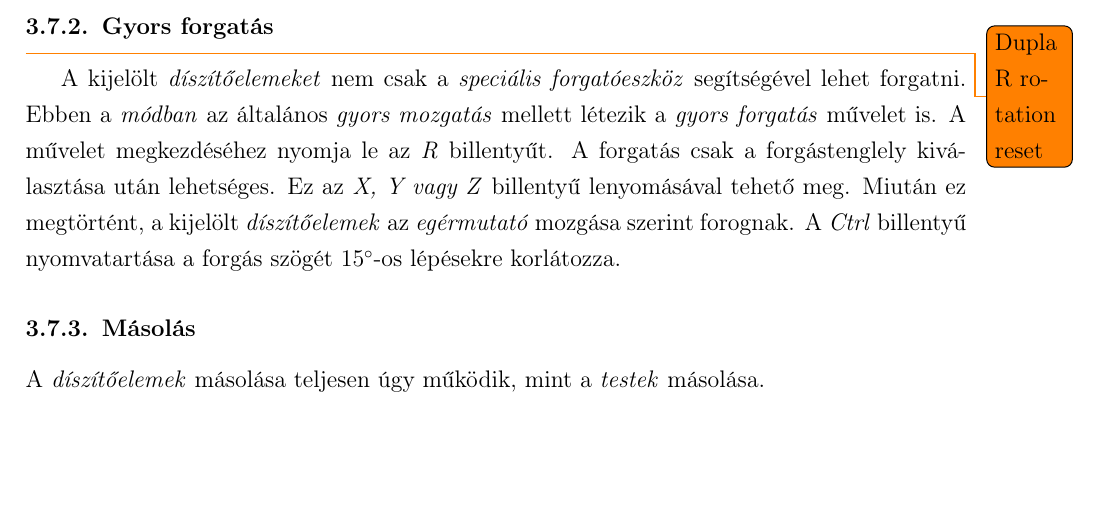
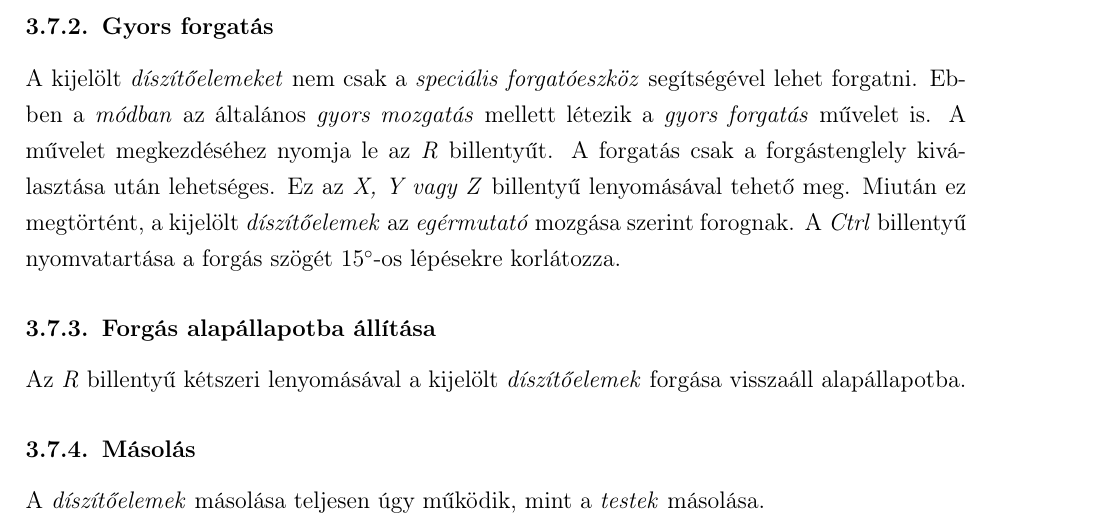
Before and after one commit to Texyfore/Archytex, a LaTeX document (docs/main.tex, which reads docs/parts/user-documentation/editor/section-Editor.tex): part of page 19 of 45, cut so that both start at the same text, the shorter picture padded with empty space. Compiled offline with pdfLaTeX.

Commit message:
Rotation reset docs

```diff
--- a/docs/parts/user-documentation/editor/section-Editor.tex
+++ b/docs/parts/user-documentation/editor/section-Editor.tex
@@ -216,7 +217,6 @@ fognak forogni.
 \end{figure}
 
 \subsubsection{Gyors forgatás}
-\todo{Dupla R rotation reset}
 
 A kijelölt \emph{díszítőelemeket} nem csak a \emph{speciális forgatóeszköz} segítségével lehet
 forgatni. Ebben a \emph{módban} az általános \emph{gyors mozgatás} mellett létezik a
@@ -225,6 +225,11 @@ A forgatás csak a forgástenglely kiválasztása után lehetséges. Ez
 az \emph{X, Y vagy Z} billentyű lenyomásával tehető meg. Miután ez megtörtént, a kijelölt
 \emph{díszítőelemek} az \emph{egérmutató} mozgása szerint forognak. A \emph{Ctrl} billentyű
 nyomvatartása a forgás szögét $15^{\circ}$-os lépésekre korlátozza.
+
+\subsubsection{Forgás alapállapotba állítása}
+
+Az \emph{R} billentyű kétszeri lenyomásával a kijelölt \emph{díszítőelemek} forgása visszaáll
+alapállapotba.
 
 \subsubsection{Másolás}
 
```
Also changed, not shown: docs/parts/user-documentation/editor/section-Editor.tex (3 more changed lines).
